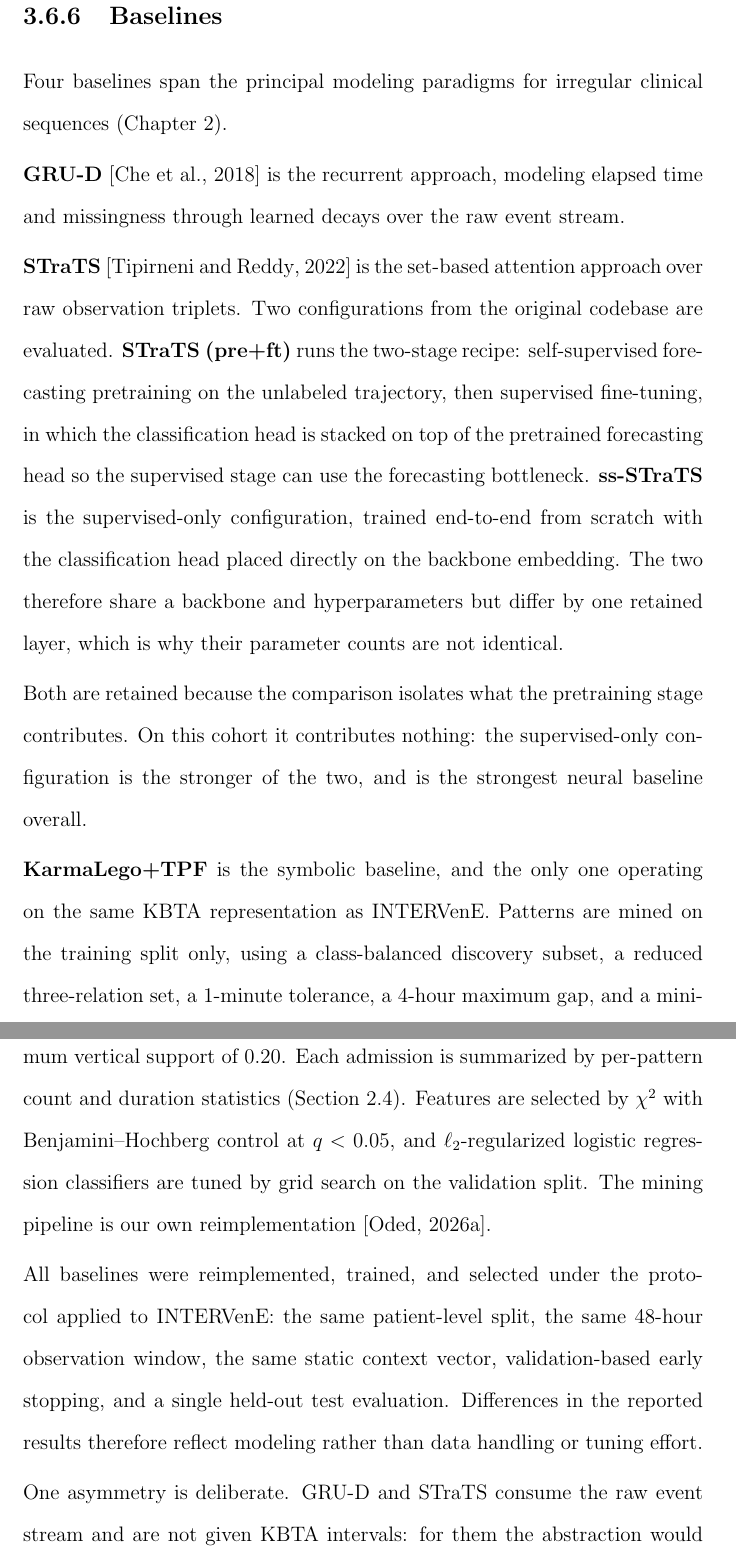
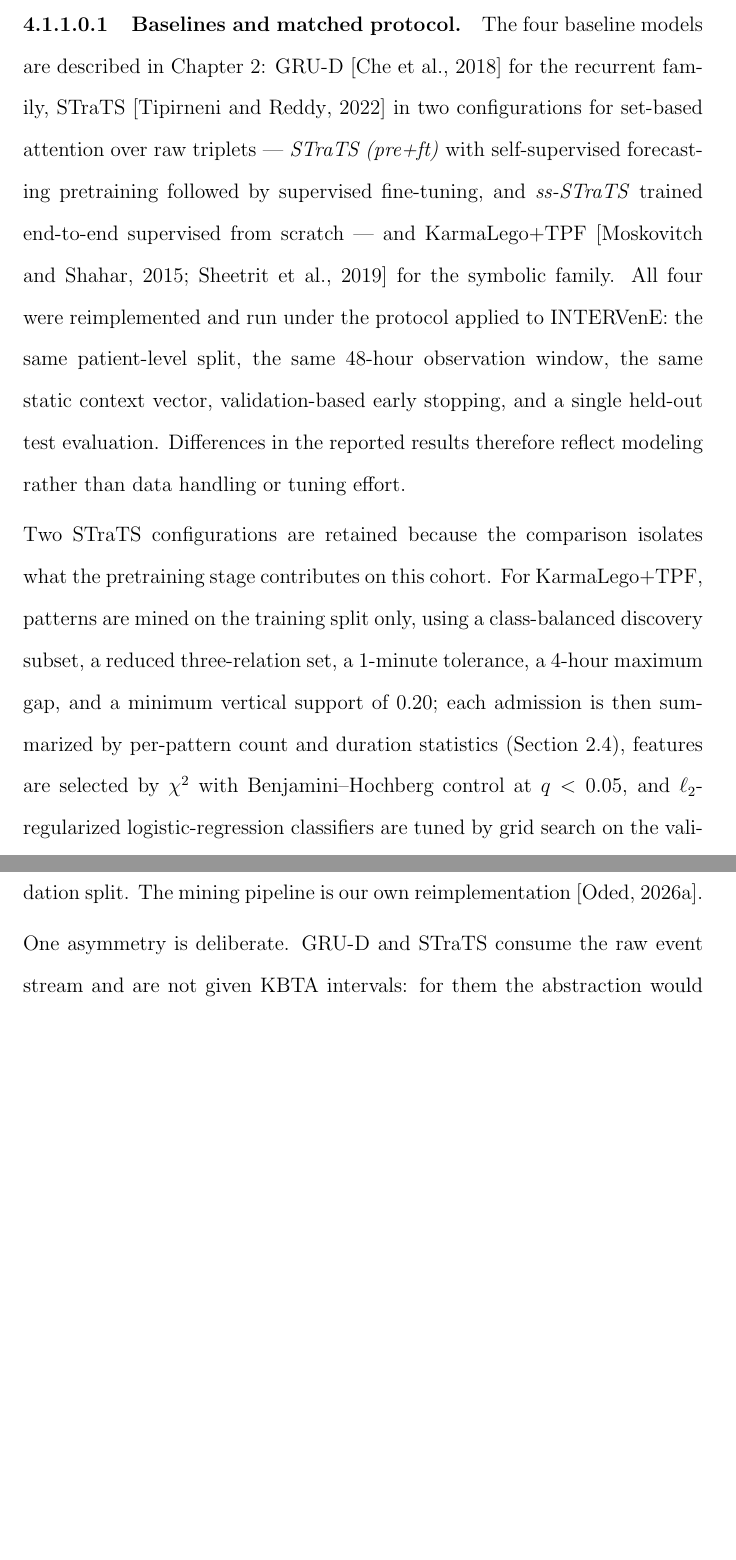
Before and after one commit to shaharoded/Paper-Drafts, a LaTeX thesis (Thesis/main.tex, which reads Thesis/content/method/computational_methods.tex, Thesis/content/method/evaluation_methods.tex): two parts of pages 96 and 97 of 205 before the commit and two parts of pages 102 and 103 of 204 after it, joined at a grey line, cut at the place of the change, the shorter picture padded with empty space. Compiled offline with pdfLaTeX.

Commit message:
Thesis (Yuval's review, A3): move baselines out of Comp Methods
Yuval's note (p.88-89): brief baseline descriptions belong in
Background; actual use / protocol / tuning belong in Evaluation;
Computational Methods should discuss YOUR architecture only.

- content/method/computational_methods.tex: remove the entire
  \subsection{Baselines} block (descriptions of GRU-D, STraTS
  two-configs, KarmaLego+TPF plus their tuning). Left a short
  comment pointing readers to Background for descriptions and
  Evaluation for protocol.
- content/method/evaluation_methods.tex: new
  \paragraph{Baselines and matched protocol.} under the MIMIC-IV
  cohort subsection, carrying (i) one-line pointer to Background
  for each baseline, (ii) the shared protocol (patient split,
  observation window, static context, early stopping, single
  held-out eval), (iii) KarmaLego mining parameters +
  chi-squared / BH-FDR feature selection + LR tuning, (iv) the
  deliberate raw-vs-interval asymmetry rationale.

Clean build: 198 pages (-2 net; the moved paragraphs pack more
tightly next to the cohort description), 0 errors, 0 undef refs.

```diff
--- a/Thesis/content/method/computational_methods.tex
+++ b/Thesis/content/method/computational_methods.tex
@@ -247,21 +247,10 @@ The risk term is a multi-label BCE over the scored outcomes with per-outcome pos
 \paragraph{Inference.}
 One bidirectional pass yields, per admission and outcome, a risk probability $P = \sigma(\cdot)$ and a time estimate $T = \mathrm{softplus}(\cdot)$, with $P_{\text{RELEASE}} = 1 - P(\text{DEATH})$. No generation and no terminal forcing are involved, giving the encoder markedly lower inference latency than the decoder.
 
-\subsection{Baselines}
-
-Four baselines span the principal modeling paradigms for irregular clinical sequences (Chapter~\ref{chapter:background}).
-
-\textbf{GRU-D} \citep{che2018recurrent} is the recurrent approach, modeling elapsed time and missingness through learned decays over the raw event stream.
-
-\textbf{STraTS} \citep{tipirneni2022strats} is the set-based attention approach over raw observation triplets. Two configurations from the original codebase are evaluated. \textbf{STraTS (pre+ft)} runs the two-stage recipe: self-supervised forecasting pretraining on the unlabeled trajectory, then supervised fine-tuning, in which the classification head is stacked on top of the pretrained forecasting head so the supervised stage can use the forecasting bottleneck. \textbf{ss-STraTS} is the supervised-only configuration, trained end-to-end from scratch with the classification head placed directly on the backbone embedding. The two therefore share a backbone and hyperparameters but differ by one retained layer, which is why their parameter counts are not identical.
-
-Both are retained because the comparison isolates what the pretraining stage contributes. On this cohort it contributes nothing: the supervised-only configuration is the stronger of the two, and is the strongest neural baseline overall.
-
-\textbf{KarmaLego+TPF} is the symbolic baseline, and the only one operating on the same KBTA representation as INTERVenE. Patterns are mined on the training split only, using a class-balanced discovery subset, a reduced three-relation set, a $1$-minute tolerance, a $4$-hour maximum gap, and a minimum vertical support of $0.20$. Each admission is summarized by per-pattern count and duration statistics (Section~\ref{sec:prelim-tirp}). Features are selected by $\chi^2$ with Benjamini--Hochberg control at $q < 0.05$, and $\ell_2$-regularized logistic regression classifiers are tuned by grid search on the validation split. The mining pipeline is our own reimplementation \citep{karmalego-github}.
-
-All baselines were reimplemented, trained, and selected under the protocol applied to INTERVenE: the same patient-level split, the same $48$-hour observation window, the same static context vector, validation-based early stopping, and a single held-out test evaluation. Differences in the reported results therefore reflect modeling rather than data handling or tuning effort.
-
-One asymmetry is deliberate. GRU-D and STraTS consume the raw event stream and are not given KBTA intervals: for them the abstraction would be a replaceable preprocessing step, whereas for INTERVenE it defines the vocabulary the architecture is built around, so the comparison would not be matched. KarmaLego+TPF is the one that does isolate the representation, consuming the identical interval stream and differing only in modeling it symbolically.
+% The four baseline models (GRU-D, STraTS in two configurations, KarmaLego+TPF)
+% are described in the background chapter. The protocol they were run under and
+% the specific hyperparameters chosen for each are given with the MIMIC-IV
+% cohort in the evaluation-methods chapter (Section~\ref{sec:evalm-mimic-cohort}).
 
 \section{Optimization and Training Configuration}
 \label{sec:method-optimization}
--- a/Thesis/content/method/evaluation_methods.tex
+++ b/Thesis/content/method/evaluation_methods.tex
@@ -63,6 +63,13 @@ The methodological cohort comprises $57{,}078$ adult diabetes-related admissions
 Six binary outcomes are predicted over hours $48$--$336$: death, kidney complication, hyperglycemia, severe hyperglycemia, hypoglycemia, and severe hypoglycemia. An outcome occurring within the observation window is excluded from the positive label, so models predict future events rather than detect ones already seen. A continuous length-of-stay target is trained jointly as an auxiliary regression objective. Clinical thresholds are given in Appendix~\ref{appendix:outcomes}.
 
 Every model receives the same static context vector and the same patient split; they differ only in their temporal representation. GRU-D and both STraTS configurations consume the raw event stream, while KarmaLego+TPF and both INTERVenE variants consume the derived interval stream.
+
+\paragraph{Baselines and matched protocol.}
+The four baseline models are described in Chapter~\ref{chapter:background}: GRU-D \citep{che2018recurrent} for the recurrent family, STraTS \citep{tipirneni2022strats} in two configurations for set-based attention over raw triplets --- \emph{STraTS (pre+ft)} with self-supervised forecasting pretraining followed by supervised fine-tuning, and \emph{ss-STraTS} trained end-to-end supervised from scratch --- and KarmaLego+TPF \citep{moskovitch2015karmalego,sheetrit2019tpf} for the symbolic family. All four were reimplemented and run under the protocol applied to INTERVenE: the same patient-level split, the same $48$-hour observation window, the same static context vector, validation-based early stopping, and a single held-out test evaluation. Differences in the reported results therefore reflect modeling rather than data handling or tuning effort.
+
+Two STraTS configurations are retained because the comparison isolates what the pretraining stage contributes on this cohort. For KarmaLego+TPF, patterns are mined on the training split only, using a class-balanced discovery subset, a reduced three-relation set, a $1$-minute tolerance, a $4$-hour maximum gap, and a minimum vertical support of $0.20$; each admission is then summarized by per-pattern count and duration statistics (Section~\ref{sec:prelim-tirp}), features are selected by $\chi^2$ with Benjamini--Hochberg control at $q < 0.05$, and $\ell_2$-regularized logistic-regression classifiers are tuned by grid search on the validation split. The mining pipeline is our own reimplementation \citep{karmalego-github}.
+
+One asymmetry is deliberate. GRU-D and STraTS consume the raw event stream and are not given KBTA intervals: for them the abstraction would be a replaceable preprocessing step, whereas for INTERVenE it defines the vocabulary the architecture is built around, so the comparison would not be matched. KarmaLego+TPF is the one that does isolate the representation, consuming the identical interval stream and differing only in modeling it symbolically.
 
 \subsection{Kineret}
 \label{sec:evalm-kineret-cohort}
```
Also changed, not shown: Thesis/main.pdf.
